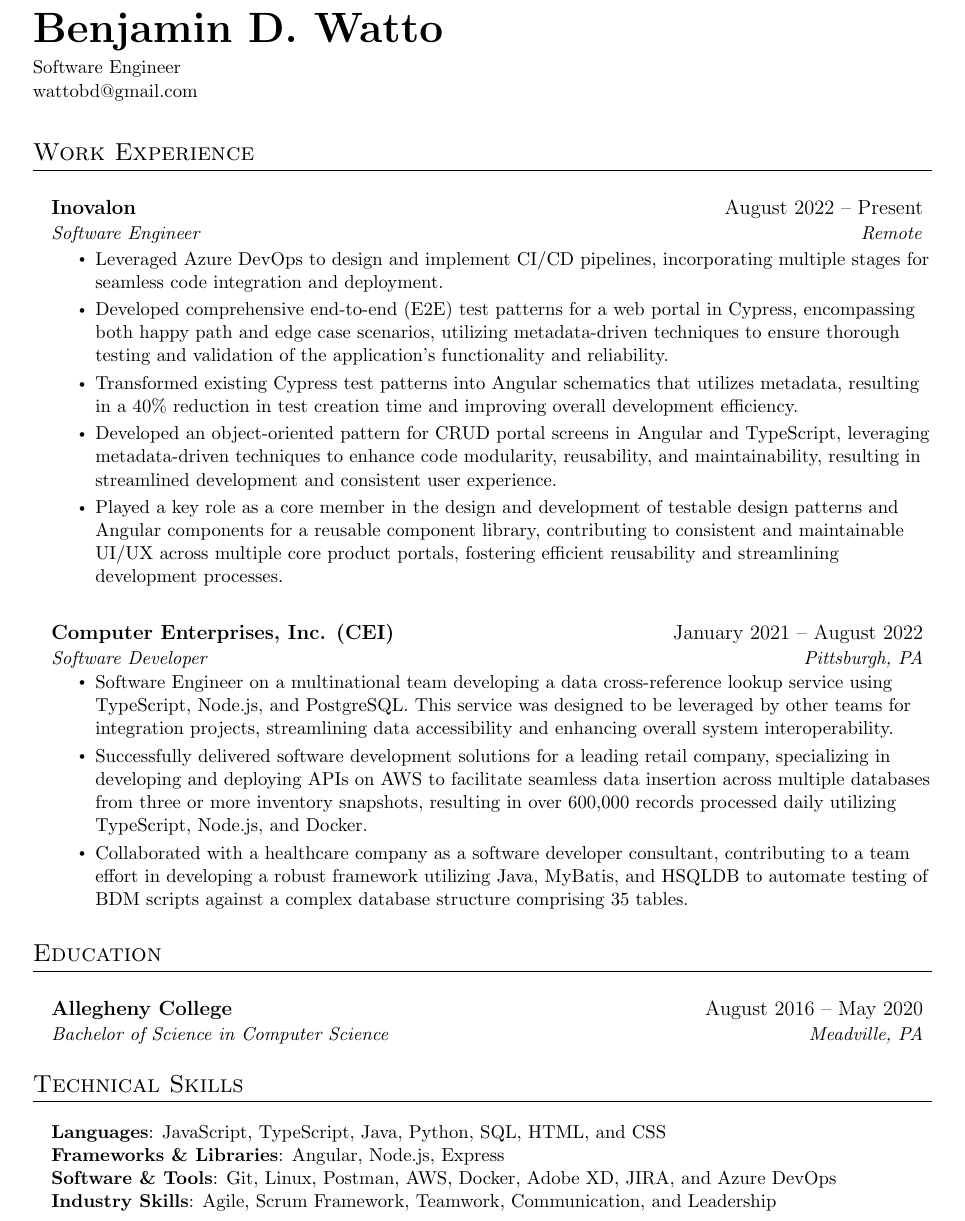
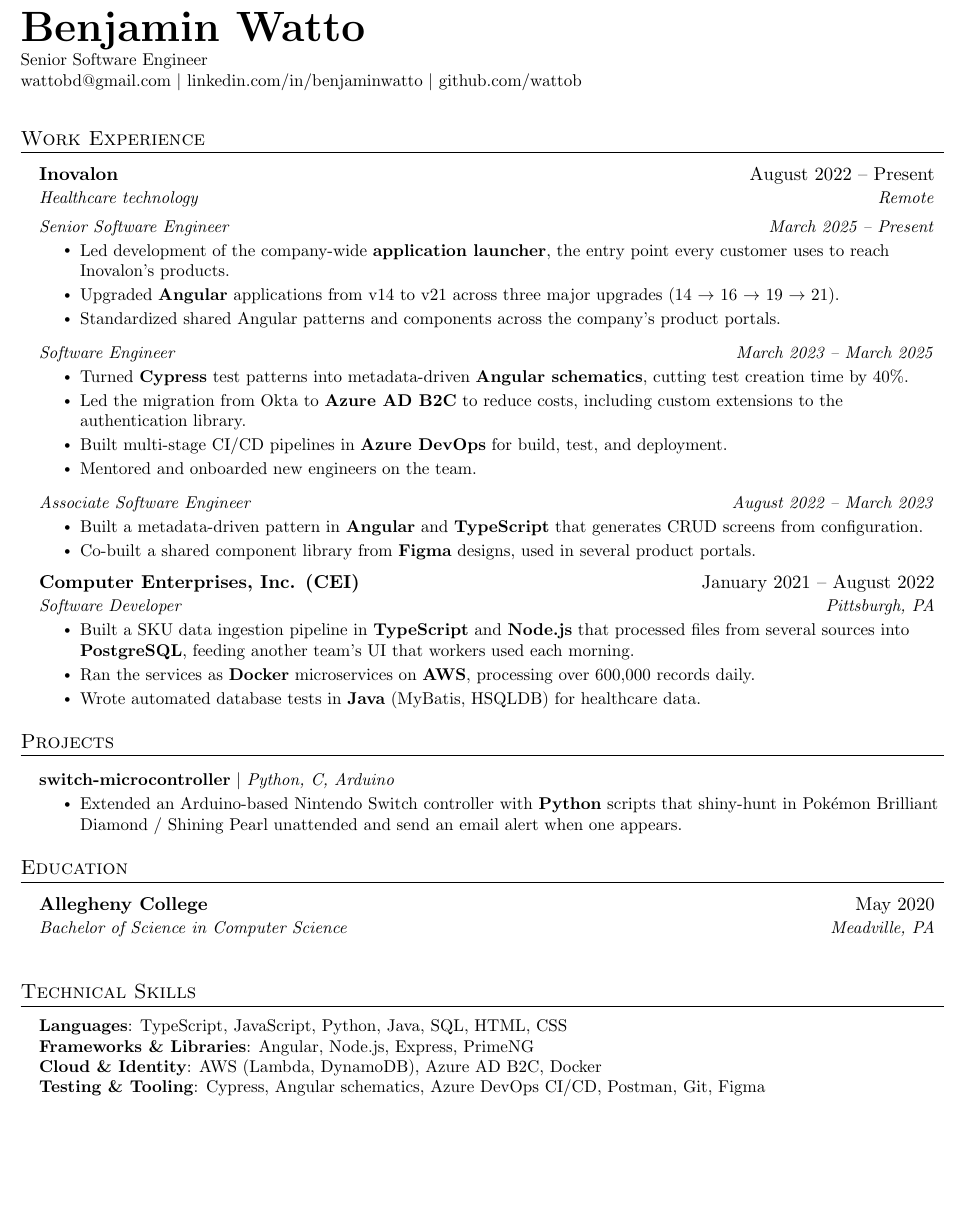
Before and after one commit to wattob/wattob, a LaTeX CV (resume/resume.tex): part of the page, cut so that both start at the same text, the shorter picture padded with empty space. Compiled offline with pdfLaTeX.

Commit message:
add updated resume (#19)

```diff
--- a/resume/resume.tex
+++ b/resume/resume.tex
@@ -1,4 +1,4 @@
-\documentclass[letterpaper,12pt]{article}
+\documentclass[letterpaper,11pt]{article}
 
 \usepackage{latexsym}
 \usepackage[empty]{fullpage}
@@ -33,11 +33,11 @@
 \renewcommand{\footrulewidth}{0pt}
 
 % Adjust margins
-\addtolength{\oddsidemargin}{-0.4in}
-\addtolength{\evensidemargin}{-0.4in}
-\addtolength{\textwidth}{.8in}
-\addtolength{\topmargin}{-.4in}
-\addtolength{\textheight}{.8in}
+\addtolength{\oddsidemargin}{-0.5in}
+\addtolength{\evensidemargin}{-0.5in}
+\addtolength{\textwidth}{1in}
+\addtolength{\topmargin}{-0.5in}
+\addtolength{\textheight}{1.0in}
 
 \urlstyle{same}
 
@@ -47,8 +47,8 @@
 
 % Sections formatting
 \titleformat{\section}{
-  \vspace{2pt}\scshape\raggedright\large
-}{}{0em}{}[\color{black}\titlerule \vspace{2pt}]
+  \vspace{-2pt}\scshape\raggedright\large
+}{}{0em}{}[\color{black}\titlerule \vspace{-3pt}]
 
 % Ensure that generate pdf is machine readable/ATS parsable
 \pdfgentounicode=1
@@ -57,21 +57,22 @@
 % Custom commands
 \newcommand{\resumeItem}[1]{
   \item\small{
-    {#1 \vspace{-1pt}}
+    {#1 \vspace{-2pt}}
   }
 }
 
 \newcommand{\resumeSubheading}[4]{
-  \vspace{2pt}\item
+  \vspace{-1pt}\item
     \begin{tabular*}{0.97\textwidth}[t]{l@{\extracolsep{\fill}}r}
       \textbf{#1} & #2 \\
       \textit{\small#3} & \textit{\small #4} \\
     \end{tabular*}\vspace{-7pt}
 }
 
+% Role line under a company (for promotions at the same company)
 \newcommand{\resumeSubSubheading}[2]{
     \item
-    \begin{tabular*}{1.97\textwidth}{l@{\extracolsep{\fill}}r}
+    \begin{tabular*}{0.97\textwidth}{l@{\extracolsep{\fill}}r}
       \textit{\small#1} & \textit{\small #2} \\
     \end{tabular*}\vspace{-7pt}
 }
@@ -90,7 +91,7 @@
 \newcommand{\resumeSubHeadingListStart}{\begin{itemize}[leftmargin=0.15in, label={}]}
 \newcommand{\resumeSubHeadingListEnd}{\end{itemize}}
 \newcommand{\resumeItemListStart}{\begin{itemize}}
-\newcommand{\resumeItemListEnd}{\end{itemize}\vspace{5pt}}
+\newcommand{\resumeItemListEnd}{\end{itemize}\vspace{-5pt}}
 
 %-------------------------------------------
 %%%%%%  RESUME STARTS HERE  %%%%%%%%%%%%%%%%%%%%%%%%%%%%
@@ -100,72 +101,86 @@
 
 %-----------HEADER-----------
 \begin{flushleft}
-  \textbf{\Huge \scshape Benjamin D. Watto } \\ \vspace{5pt}
-  \small Software Engineer \\
-  \small wattobd@gmail.com
+  \textbf{\Huge \scshape Benjamin Watto} \\ \vspace{2pt}
+  \small Senior Software Engineer \\
+  \small \href{mailto:wattobd@gmail.com}{wattobd@gmail.com} $|$
+  \href{https://www.linkedin.com/in/benjaminwatto}{linkedin.com/in/benjaminwatto} $|$
+  \href{https://github.com/wattob}{github.com/wattob}
 \end{flushleft}
+\vspace{-6pt}
 
 
 %-----------WORK EXPERIENCE-----------
 \section{Work Experience}
 \resumeSubHeadingListStart
+
 \resumeSubheading
 {Inovalon}{August 2022 -- Present}
-{Software Engineer}{Remote}
-\resumeItemListStart
-\resumeItem{Leveraged Azure DevOps to design and implement CI/CD pipelines, incorporating multiple stages for seamless code integration and deployment.}
-\resumeItem{Developed comprehensive end-to-end (E2E) test patterns for a web portal in Cypress, encompassing both happy path and edge case scenarios, utilizing metadata-driven techniques to ensure thorough testing and validation of the application's functionality and reliability.}
-\resumeItem{Transformed existing Cypress test patterns into Angular schematics that utilizes metadata, resulting in a 40\% reduction in test creation time and improving overall development efficiency.}
-\resumeItem{Developed an object-oriented pattern for CRUD portal screens in Angular and TypeScript, leveraging metadata-driven techniques to enhance code modularity, reusability, and maintainability, resulting in streamlined development and consistent user experience.}
-\resumeItem{Played a key role as a core member in the design and development of testable design patterns and Angular components for a reusable component library, contributing to consistent and maintainable UI/UX across multiple core product portals, fostering efficient reusability and streamlining development processes.}
-\resumeItemListEnd
+{Healthcare technology}{Remote}
+
+  \resumeSubSubheading
+  {Senior Software Engineer}{March 2025 -- Present}
+  \resumeItemListStart
+    \resumeItem{Led development of the company-wide \textbf{application launcher}, the entry point every customer uses to reach Inovalon's products.}
+    \resumeItem{Upgraded \textbf{Angular} applications from v14 to v21 across three major upgrades (14 $\rightarrow$ 16 $\rightarrow$ 19 $\rightarrow$ 21).}
+    \resumeItem{Standardized shared Angular patterns and components across the company's product portals.}
+  \resumeItemListEnd
+
+  \resumeSubSubheading
+  {Software Engineer}{March 2023 -- March 2025}
+  \resumeItemListStart
+    \resumeItem{Turned \textbf{Cypress} test patterns into metadata-driven \textbf{Angular schematics}, cutting test creation time by 40\%.}
+    \resumeItem{Led the migration from Okta to \textbf{Azure AD B2C} to reduce costs, including custom extensions to the authentication library.}
+    \resumeItem{Built multi-stage CI/CD pipelines in \textbf{Azure DevOps} for build, test, and deployment.}
+    \resumeItem{Mentored and onboarded new engineers on the team.}
+  \resumeItemListEnd
+
+  \resumeSubSubheading
+  {Associate Software Engineer}{August 2022 -- March 2023}
+  \resumeItemListStart
+    \resumeItem{Built a metadata-driven pattern in \textbf{Angular} and \textbf{TypeScript} that generates CRUD screens from configuration.}
+    \resumeItem{Co-built a shared component library from \textbf{Figma} designs, used in several product portals.}
+  \resumeItemListEnd
 
 \resumeSubheading
 {Computer Enterprises, Inc. (CEI)}{January 2021 -- August 2022}
-{Software Developer }{Pittsburgh, PA}
+{Software Developer}{Pittsburgh, PA}
 \resumeItemListStart
-\resumeItem{Software Engineer on a multinational team developing a data cross-reference lookup service using TypeScript, Node.js, and PostgreSQL. This service was designed to be leveraged by other teams for integration projects, streamlining data accessibility and enhancing overall system interoperability.}
-\resumeItem{Successfully delivered software development solutions for a leading retail company, specializing in developing and deploying APIs on AWS to facilitate seamless data insertion across multiple databases from three or more inventory snapshots, resulting in over 600,000 records processed daily utilizing TypeScript, Node.js, and Docker.}
-\resumeItem{Collaborated with a healthcare company as a software developer consultant, contributing to a team effort in developing a robust framework utilizing Java, MyBatis, and HSQLDB to automate testing of BDM scripts against a complex database structure comprising 35 tables.}
+\resumeItem{Built a SKU data ingestion pipeline in \textbf{TypeScript} and \textbf{Node.js} that processed files from several sources into \textbf{PostgreSQL}, feeding another team's UI that workers used each morning.}
+\resumeItem{Ran the services as \textbf{Docker} microservices on \textbf{AWS}, processing over 600,000 records daily.}
+\resumeItem{Wrote automated database tests in \textbf{Java} (MyBatis, HSQLDB) for healthcare data.}
 \resumeItemListEnd
-\vspace{-12.5pt}
+
 \resumeSubHeadingListEnd
 
+%-----------PROJECTS-----------
+\section{Projects}
+\resumeSubHeadingListStart
+\resumeProjectHeading
+{\textbf{\href{https://github.com/wattob/switch-microcontroller}{switch-microcontroller}} $|$ \emph{Python, C, Arduino}}{}
+\resumeItemListStart
+\resumeItem{Extended an Arduino-based Nintendo Switch controller with \textbf{Python} scripts that shiny-hunt in Pok\'emon Brilliant Diamond / Shining Pearl unattended and send an email alert when one appears.}
+\resumeItemListEnd
+\resumeSubHeadingListEnd
 
 %-----------EDUCATION-----------
 \section{Education}
 \resumeSubHeadingListStart
 \resumeSubheading
-{Allegheny College}{August 2016 -- May 2020}
+{Allegheny College}{May 2020}
 {Bachelor of Science in Computer Science}{Meadville, PA}
 \resumeSubHeadingListEnd
-
-
-%-----------ACADEMIC PROJECTS-----------
-% \section{Academic Projects}
-% \resumeSubHeadingListStart
-% \resumeSubheading
-% {\textbf{MapReduce Automator}}{}
-% {}{}\vspace{-15pt}
-% \resumeItemListStart
-% \resumeItem{Researched the effects of various machine types on Hadoop data processing}
-% \resumeItem{Wrote a 30 page thesis to report my findings}
-% \resumeItem{Findings were presented and defended in front of a panel}
-% \resumeItemListEnd
-% \resumeSubHeadingListEnd
-
+\vspace{4pt}
 
 %-----------TECHNICAL SKILLS-----------
 \section{Technical Skills}
 \begin{itemize}[leftmargin=0.15in, label={}]
 \small{\item{
-\textbf{Languages}{: JavaScript, TypeScript, Java, Python, SQL, HTML, and CSS} \\
-\textbf{Frameworks \& Libraries}{: Angular, Node.js, Express} \\
-\textbf{Software \& Tools}{: Git, Linux, Postman, AWS, Docker, Adobe XD, JIRA, and Azure DevOps} \\
-\textbf{Industry Skills}{:  Agile, Scrum Framework, Teamwork, Communication, and Leadership} \\
+\textbf{Languages}{: TypeScript, JavaScript, Python, Java, SQL, HTML, CSS} \\
+\textbf{Frameworks \& Libraries}{: Angular, Node.js, Express, PrimeNG} \\
+\textbf{Cloud \& Identity}{: AWS (Lambda, DynamoDB), Azure AD B2C, Docker} \\
+\textbf{Testing \& Tooling}{: Cypress, Angular schematics, Azure DevOps CI/CD, Postman, Git, Figma} \\
 }}
 \end{itemize}
 
-
-%-------------------------------------------
 \end{document}
```
Also changed, not shown: resume/resume.pdf.
